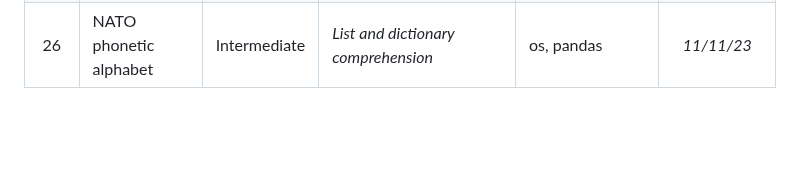
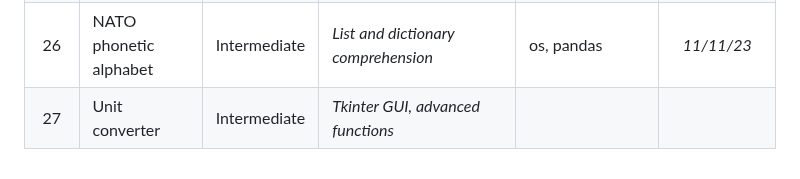
Before and after one commit to Cryo98/CRS006_UdemyPythonBootcamp2023, a Markdown page: README.md, the part around the change. Drawn GitHub-style; blank space fills up the shorter version.

Commit message:
Day_027 = PyDay(day=27)

```diff
--- a/README.md
+++ b/README.md
@@ -36,3 +36,4 @@ The programs range from beginner to professional level, with the aim of improvin
 | 24 | Mail merge | Intermediate | <i>Files handling</i> | os | *08/11/23* |
 | 25 | Geoname Guesser | Intermediate | <i>Pandas</i> | os, pandas, turtle | *11/11/23* |
 | 26 | NATO phonetic alphabet | Intermediate | <i>List and dictionary comprehension</i> | os, pandas | *11/11/23* |
+| 27 | Unit converter | Intermediate | <i>Tkinter GUI, advanced functions</i> | | |
```
